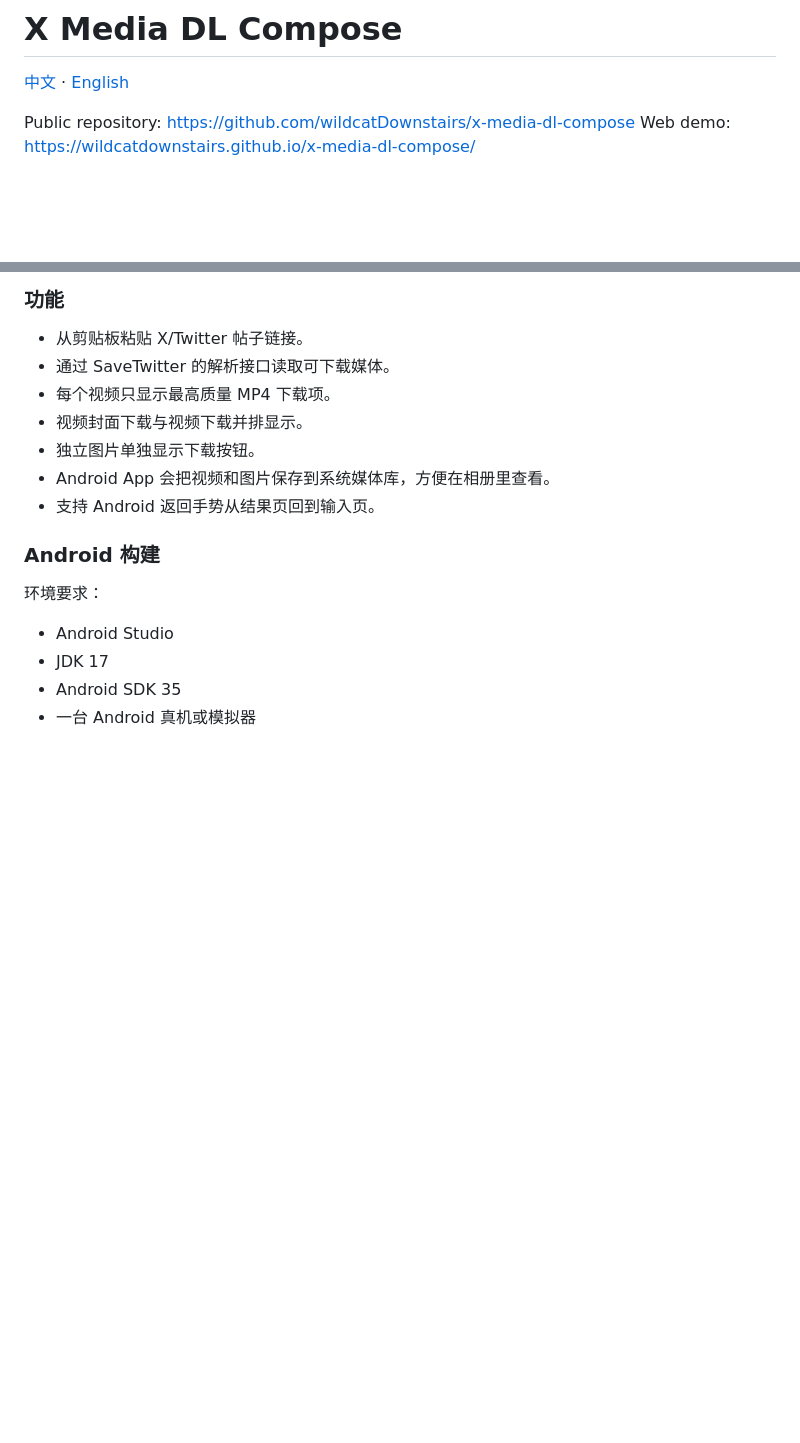
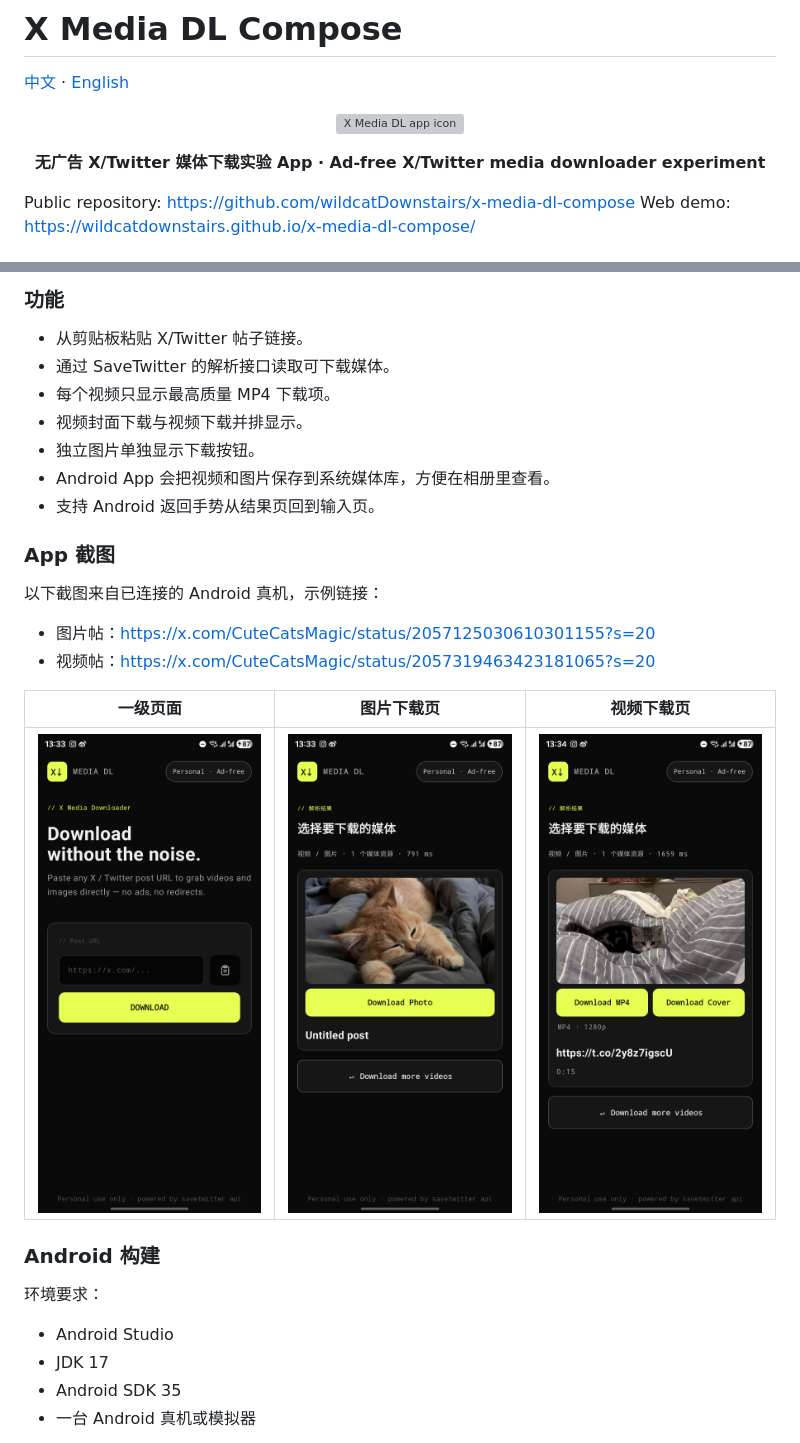
Before and after one commit to wildcatDownstairs/x-media-dl-compose, a Markdown page: README.md, 2 parts joined by grey strips. Drawn GitHub-style; pictures changed too: docs/screenshots/home.png (added), docs/screenshots/result-image.png (added), docs/screenshots/result-video.png (added); blank space fills up the shorter version; grey boxes are pictures that could not be loaded.

Commit message:
Add app screenshots to README

```diff
--- a/README.md
+++ b/README.md
@@ -1,6 +1,14 @@
 # X Media DL Compose
 
 [中文](#中文) · [English](#english)
+
+<p align="center">
+  <img src="docs/assets/app-icon.svg" width="120" alt="X Media DL app icon" />
+</p>
+
+<p align="center">
+  <strong>无广告 X/Twitter 媒体下载实验 App · Ad-free X/Twitter media downloader experiment</strong>
+</p>
 
 Public repository: https://github.com/wildcatDownstairs/x-media-dl-compose
 Web demo: https://wildcatdownstairs.github.io/x-media-dl-compose/
@@ -21,6 +29,17 @@ X Media DL Compose 是一个个人使用和学习用途的 X/Twitter 媒体下
 - 独立图片单独显示下载按钮。
 - Android App 会把视频和图片保存到系统媒体库，方便在相册里查看。
 - 支持 Android 返回手势从结果页回到输入页。
+
+### App 截图
+
+以下截图来自已连接的 Android 真机，示例链接：
+
+- 图片帖：https://x.com/CuteCatsMagic/status/2057125030610301155?s=20
+- 视频帖：https://x.com/CuteCatsMagic/status/2057319463423181065?s=20
+
+| 一级页面 | 图片下载页 | 视频下载页 |
+| --- | --- | --- |
+| ![X Media DL 首页](docs/screenshots/home.png) | ![图片帖下载页](docs/screenshots/result-image.png) | ![视频帖下载页](docs/screenshots/result-video.png) |
 
 ### Android 构建
 
```
Also changed, not shown: other parts of README.md (+11 -0 lines), 2 other files.
